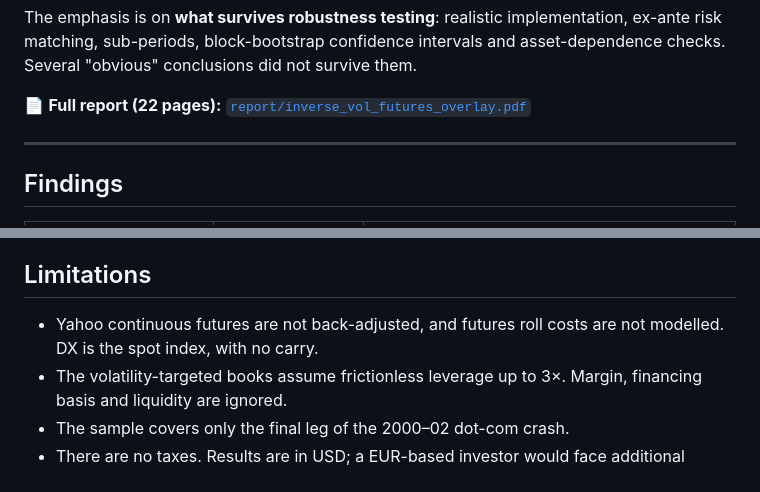
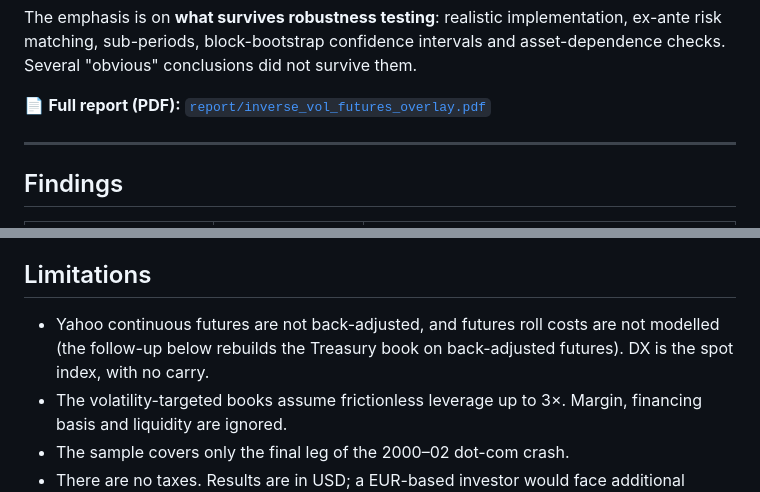
Before and after one commit to lwang-genomics/inverse-vol-futures-overlay, a Markdown page: README.md, 2 parts joined by grey strips. Drawn GitHub-style.

Commit message:
README: align with the current report
Co-Authored-By: Claude Opus 5.5 <noreply@anthropic.com>

```diff
--- a/README.md
+++ b/README.md
@@ -12,7 +12,7 @@ The emphasis is on **what survives robustness testing**: realistic implementatio
 sub-periods, block-bootstrap confidence intervals and asset-dependence checks. Several "obvious" conclusions
 did not survive them.
 
-📄 **Full report (22 pages):** [`report/inverse_vol_futures_overlay.pdf`](report/inverse_vol_futures_overlay.pdf)
+📄 **Full report (PDF):** [`report/inverse_vol_futures_overlay.pdf`](report/inverse_vol_futures_overlay.pdf)
 
 ---
 
@@ -117,8 +117,8 @@ The tests check the engine against independent calculations:
 
 ## Limitations
 
-- Yahoo continuous futures are not back-adjusted, and futures roll costs are not modelled. DX is the spot
-  index, with no carry.
+- Yahoo continuous futures are not back-adjusted, and futures roll costs are not modelled (the follow-up below
+  rebuilds the Treasury book on back-adjusted futures). DX is the spot index, with no carry.
 - The volatility-targeted books assume frictionless leverage up to 3×. Margin, financing basis and liquidity are
   ignored.
 - The sample covers only the final leg of the 2000–02 dot-com crash.
```
